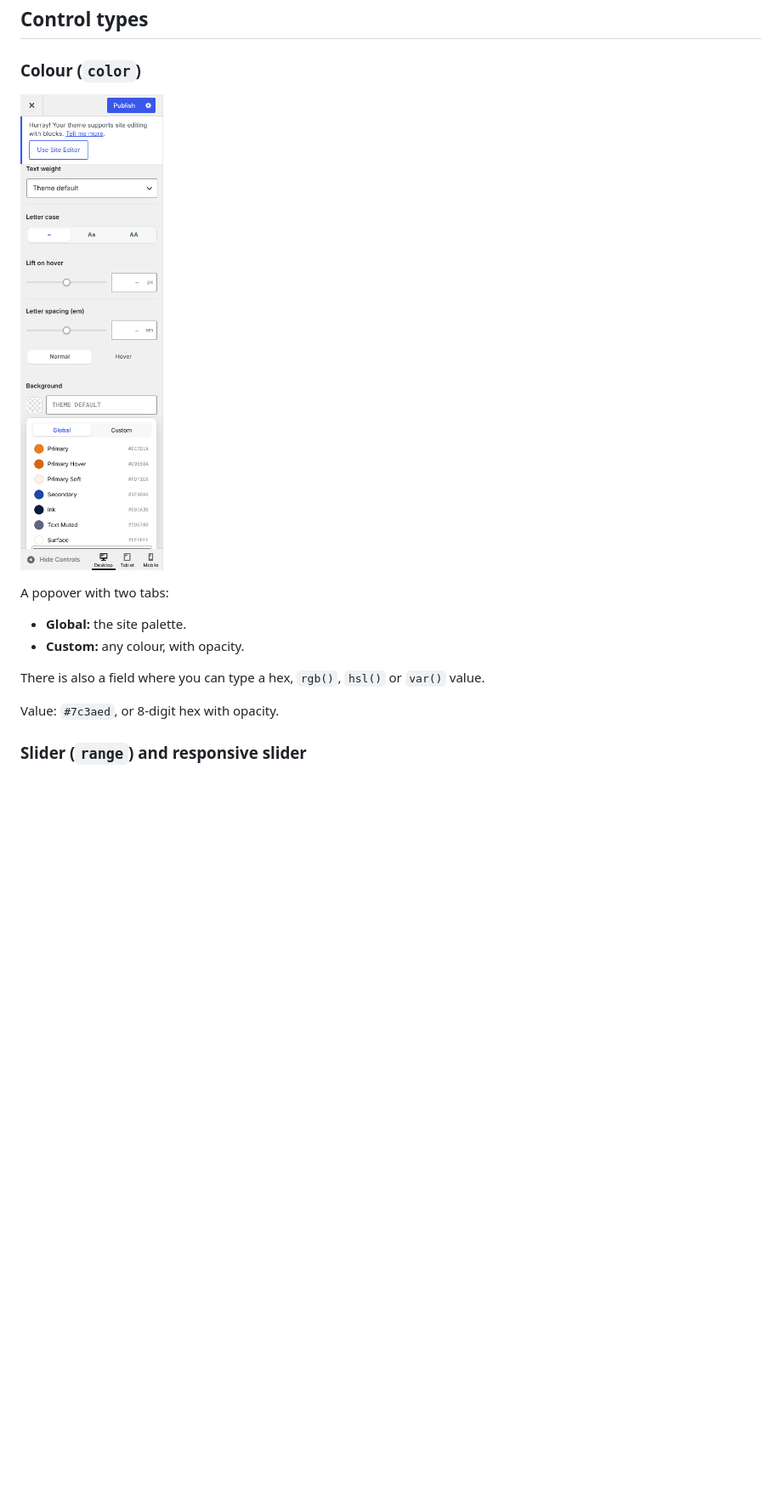
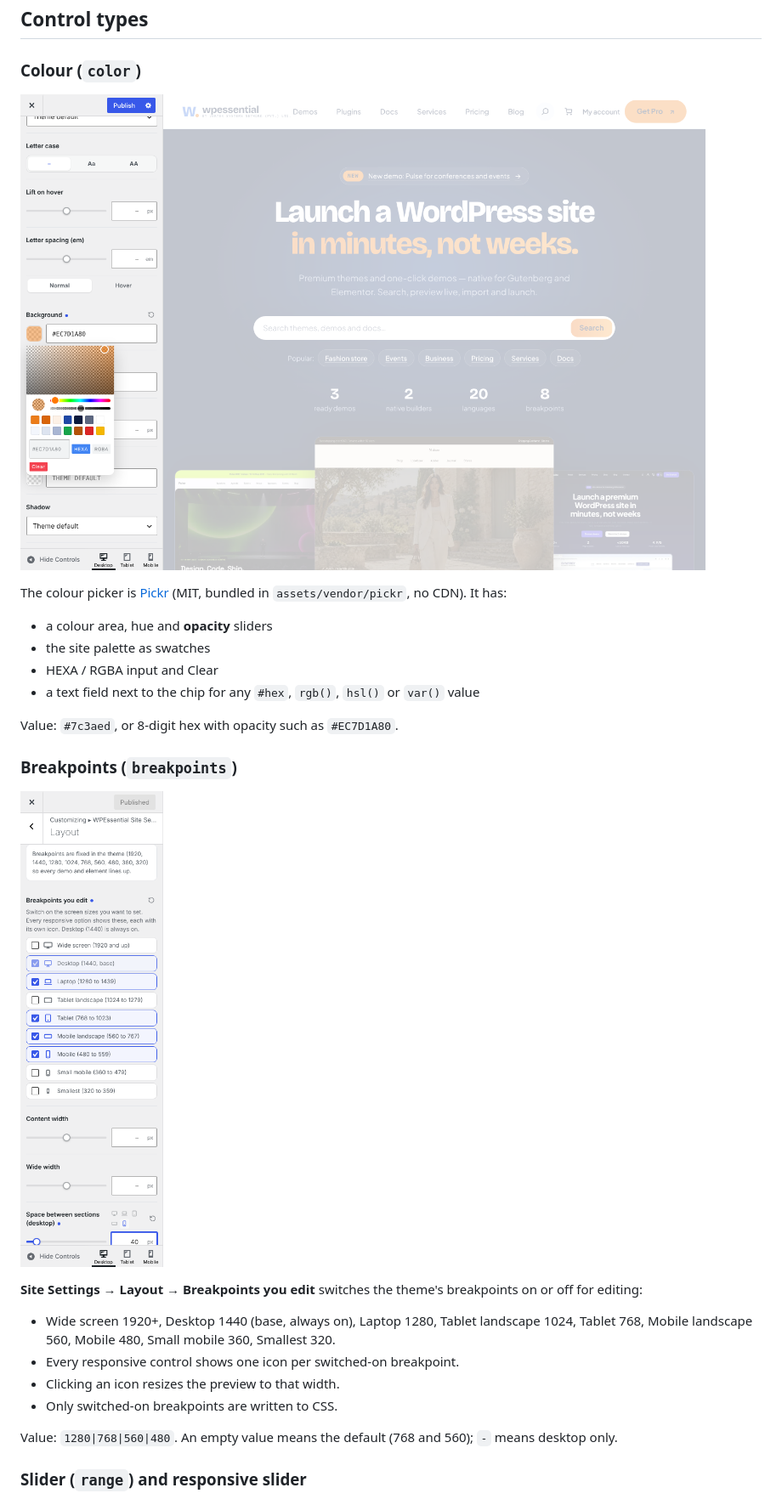
Before and after one commit to Vertex-Systems-Network/hi-wpessential, a Markdown page: docs/wiki/Controls.md, the part around one of its changes. Shown at 85% size. Rendered like a GitHub page; pictures changed too: docs/wiki/images/control-breakpoints.png (added), docs/wiki/images/control-color.png (deleted), docs/wiki/images/pickr.png (added); blank space fills up the shorter version.

```diff
--- a/docs/wiki/Controls.md
+++ b/docs/wiki/Controls.md
@@ -55,16 +55,29 @@ if ( ctl.devices ) { label.appendChild( ctl.devices ); } // Responsive controls
 
 ### Colour (`color`)
 
-![Colour control](images/control-color.png)
+![Colour control](images/pickr.png)
 
-A popover with two tabs:
+The colour picker is [Pickr](https://github.com/Simonwep/pickr) (MIT, bundled in `assets/vendor/pickr`, no CDN). It has:
 
-- **Global:** the site palette.
-- **Custom:** any colour, with opacity.
+- a colour area, hue and **opacity** sliders
+- the site palette as swatches
+- HEXA / RGBA input and Clear
+- a text field next to the chip for any `#hex`, `rgb()`, `hsl()` or `var()` value
 
-There is also a field where you can type a hex, `rgb()`, `hsl()` or `var()` value.
+Value: `#7c3aed`, or 8-digit hex with opacity such as `#EC7D1A80`.
 
-Value: `#7c3aed`, or 8-digit hex with opacity.
+### Breakpoints (`breakpoints`)
+
+![Breakpoints control](images/control-breakpoints.png)
+
+**Site Settings → Layout → Breakpoints you edit** switches the theme's breakpoints on or off for editing:
+
+- Wide screen 1920+, Desktop 1440 (base, always on), Laptop 1280, Tablet landscape 1024, Tablet 768, Mobile landscape 560, Mobile 480, Small mobile 360, Smallest 320.
+- Every responsive control shows one icon per switched-on breakpoint.
+- Clicking an icon resizes the preview to that width.
+- Only switched-on breakpoints are written to CSS.
+
+Value: `1280|768|560|480`. An empty value means the default (768 and 560); `-` means desktop only.
 
 ### Slider (`range`) and responsive slider
 
```
Also changed, not shown: other parts of docs/wiki/Controls.md (+3 -3 lines), docs/wiki/Site-Settings.md (+2 -2 lines), 9 other files.
